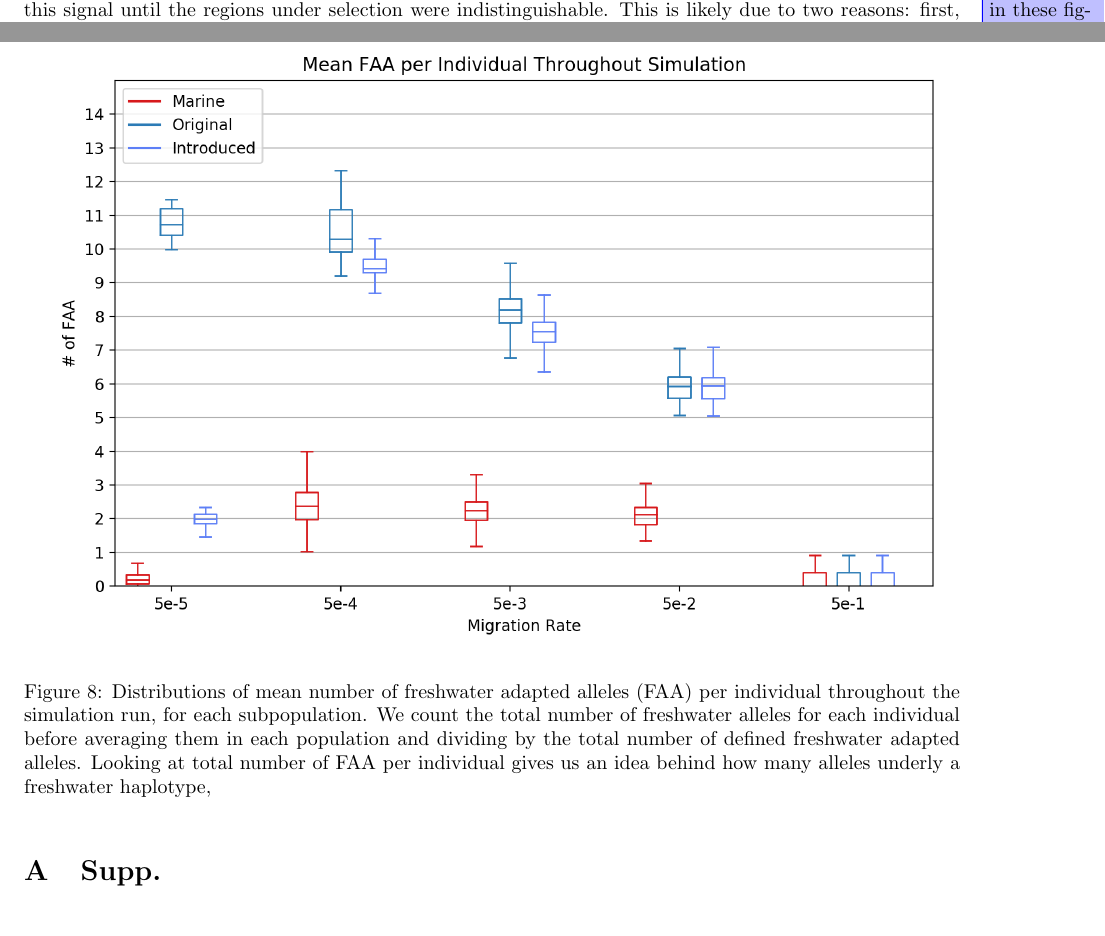
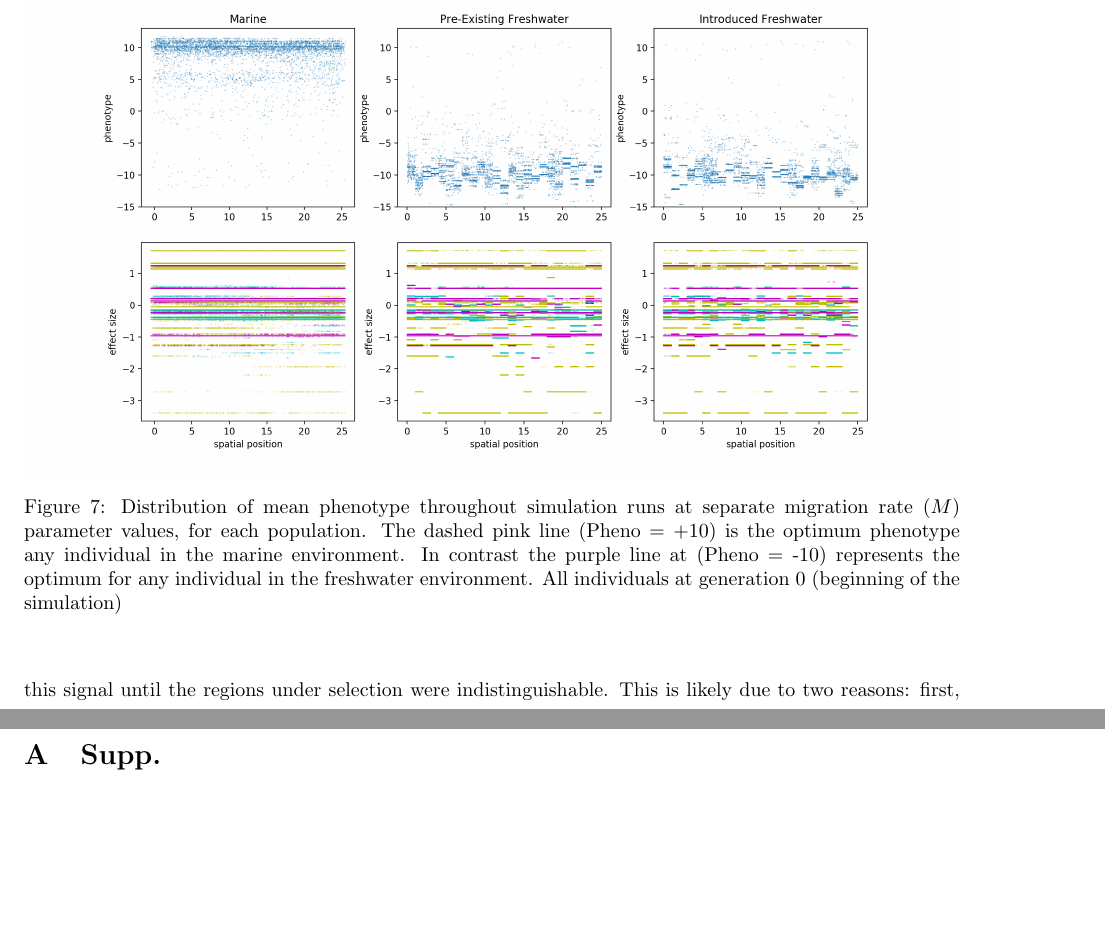
Before and after one commit to jgallowa07/SticklebackPaper, a LaTeX document (Stickleback_Paper.tex): two parts of pages 11 and 16 of 16, joined at a grey line, cut at the place of the change, the shorter picture padded with empty space. Compiled offline with pdfLaTeX.

Commit message:
semi final plots and edits

```diff
--- a/Stickleback_Paper.tex
+++ b/Stickleback_Paper.tex
@@ -552,3 +552,10 @@ despite a lack of any substantial migration load.
 %%%%%%%%%%%%%%%%%%%%%%%%%%%%%%%%%%%%%%%%%%%
 \subsection*{Realized genomic architecture}
 
+\begin{figure}[h!tb]
+	\begin{center}
+  		\includegraphics[width=1.0\linewidth]{semi_final_plots/Haplo_semi_final.png}
+  		\caption{Distribution of mean phenotype throughout simulation runs at separate migration rate ($M$) parameter values, for each population.
+		The dashed pink line (Pheno = +10) is the optimum phenotype any individual in the marine environment.
+		In contrast the purple line at (Pheno = -10) represents the optimum for any individual in the freshwater environment.
+		All individuals at generation 0 (beginning of the simulation)
@@ -777,10 +788,3 @@ but would also make it more difficult to establish.
 \appendix
 \section{Supp.}
 
-\begin{figure}
-	\begin{center}
-  		\includegraphics[width=\linewidth]{matplotlibPlots/MFAI_2_matplot.png}
-  		\caption{Distributions of mean number of freshwater adapted alleles (FAA) per individual throughout the simulation run, for each subpopulation.
-		We count the total number of freshwater alleles for each individual before averaging them in each population and dividing by the total number of defined
-		freshwater adapted alleles.
-		Looking at total number of FAA per individual gives us an idea behind how many alleles underly a freshwater haplotype,
```
Also changed, not shown: semi_final_plots/FAA_semi_final.png (added), semi_final_plots/Fst_semi_final.png (added), semi_final_plots/Haplo_semi_final.png (added), semi_final_plots/PhenoDist_semi_final.png (added), semi_final_plots/Pheno_semi_final.png (added), semi_final_plots/TP_SP_semi_final.png (added), semi_final_plots/T_adapt_semi_final.png (added), Stickleback_Paper.tex (27 more changed lines).
